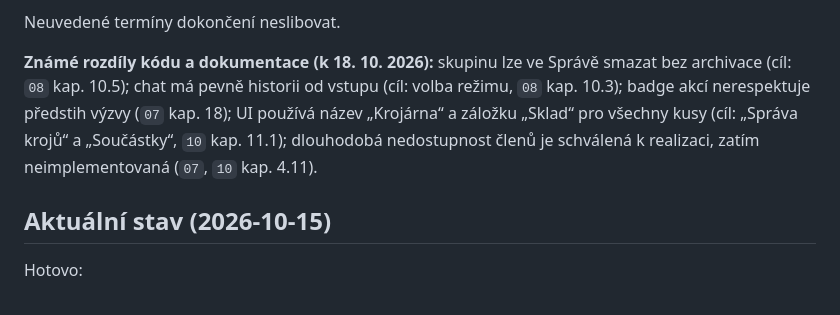
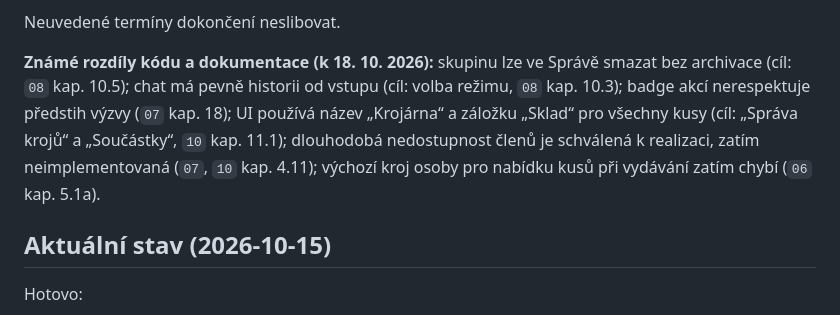
Before and after one commit to folklorista/splk, a Markdown page: docs/03-postup-vyvoje.md, the part around the change. GitHub-like rendering.

```diff
--- a/docs/03-postup-vyvoje.md
+++ b/docs/03-postup-vyvoje.md
@@ -25,7 +25,7 @@ Při příštím plánování rozlišit:
 
 Neuvedené termíny dokončení neslibovat.
 
-**Známé rozdíly kódu a dokumentace (k 18. 10. 2026):** skupinu lze ve Správě smazat bez archivace (cíl: `08` kap. 10.5); chat má pevně historii od vstupu (cíl: volba režimu, `08` kap. 10.3); badge akcí nerespektuje předstih výzvy (`07` kap. 18); UI používá název „Krojárna“ a záložku „Sklad“ pro všechny kusy (cíl: „Správa krojů“ a „Součástky“, `10` kap. 11.1); dlouhodobá nedostupnost členů je schválená k realizaci, zatím neimplementovaná (`07`, `10` kap. 4.11).
+**Známé rozdíly kódu a dokumentace (k 18. 10. 2026):** skupinu lze ve Správě smazat bez archivace (cíl: `08` kap. 10.5); chat má pevně historii od vstupu (cíl: volba režimu, `08` kap. 10.3); badge akcí nerespektuje předstih výzvy (`07` kap. 18); UI používá název „Krojárna“ a záložku „Sklad“ pro všechny kusy (cíl: „Správa krojů“ a „Součástky“, `10` kap. 11.1); dlouhodobá nedostupnost členů je schválená k realizaci, zatím neimplementovaná (`07`, `10` kap. 4.11); výchozí kroj osoby pro nabídku kusů při vydávání zatím chybí (`06` kap. 5.1a).
 
 ## Aktuální stav (2026-10-15)
 
```
Also changed, not shown: docs/06-specifikace-krojoveho-skladu.md (+18 -3 lines), docs/10-navigace-a-struktura-menu.md (+2 -0 lines).
